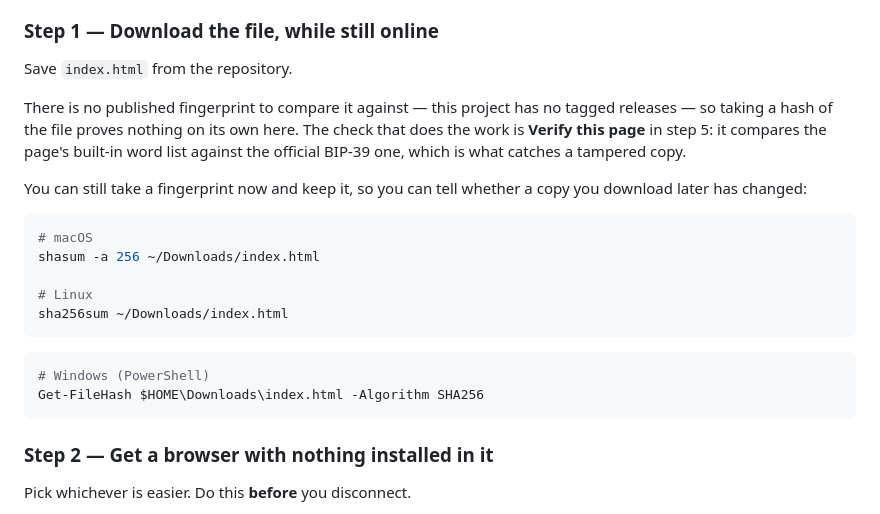
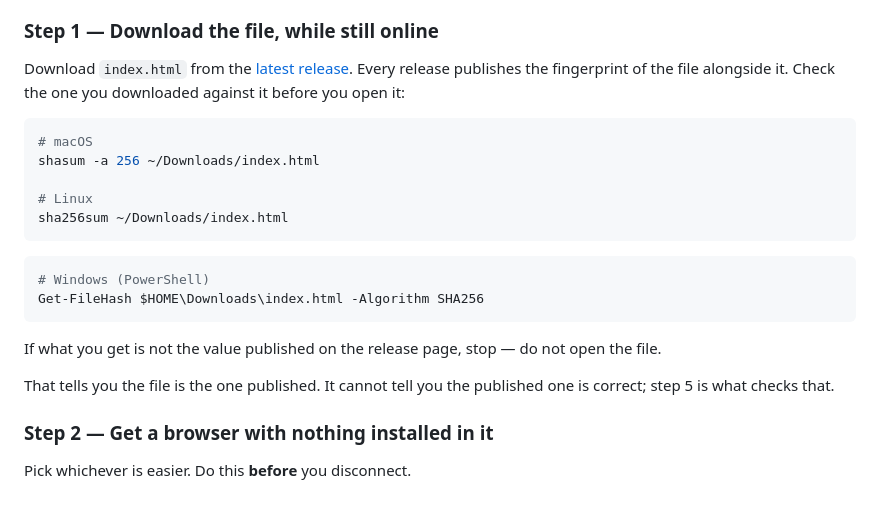
Before and after one commit to seQRets/BIP-39_Checksum, a Markdown page: README.md, the part around the change. Rendered like a GitHub page.

Commit message:
Point step 1 at the release checksum, now that there is one
v1.0.0 publishes index.html together with its SHA-256, so the
fingerprint check in step 1 is something a reader can actually carry
out. It now sends people to the latest release rather than to the
repository, and says plainly what the check does and does not prove:
that the file is the one published, not that the published one is
correct. Step 5 remains the check for the second thing.

Co-Authored-By: Claude Opus 5 <noreply@anthropic.com>

````diff
--- a/README.md
+++ b/README.md
@@ -78,16 +78,10 @@ control you are relying on.
 
 ### Step 1 — Download the file, while still online
 
-Save `index.html` from the repository.
-
-There is no published fingerprint to compare it against — this project has no
-tagged releases — so taking a hash of the file proves nothing on its own here.
-The check that does the work is **Verify this page** in step 5: it compares the
-page's built-in word list against the official BIP-39 one, which is what catches
-a tampered copy.
-
-You can still take a fingerprint now and keep it, so you can tell whether a copy
-you download later has changed:
+Download `index.html` from the
+[latest release](https://github.com/seQRets/BIP-39_Checksum/releases/latest).
+Every release publishes the fingerprint of the file alongside it. Check the one
+you downloaded against it before you open it:
 
 ```bash
 # macOS
@@ -101,6 +95,12 @@ sha256sum ~/Downloads/index.html
 # Windows (PowerShell)
 Get-FileHash $HOME\Downloads\index.html -Algorithm SHA256
 ```
+
+If what you get is not the value published on the release page, stop — do not
+open the file.
+
+That tells you the file is the one published. It cannot tell you the published
+one is correct; step 5 is what checks that.
 
 ### Step 2 — Get a browser with nothing installed in it
 
````
